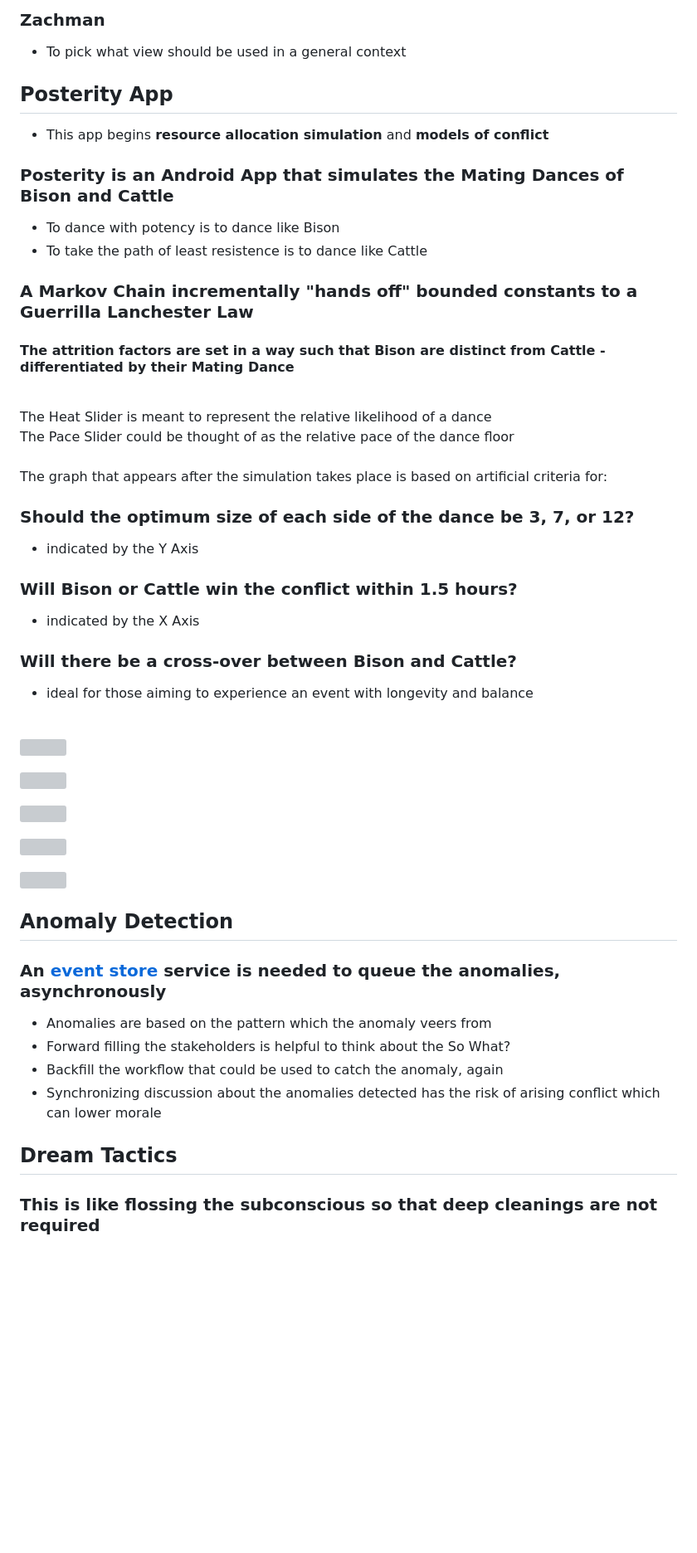
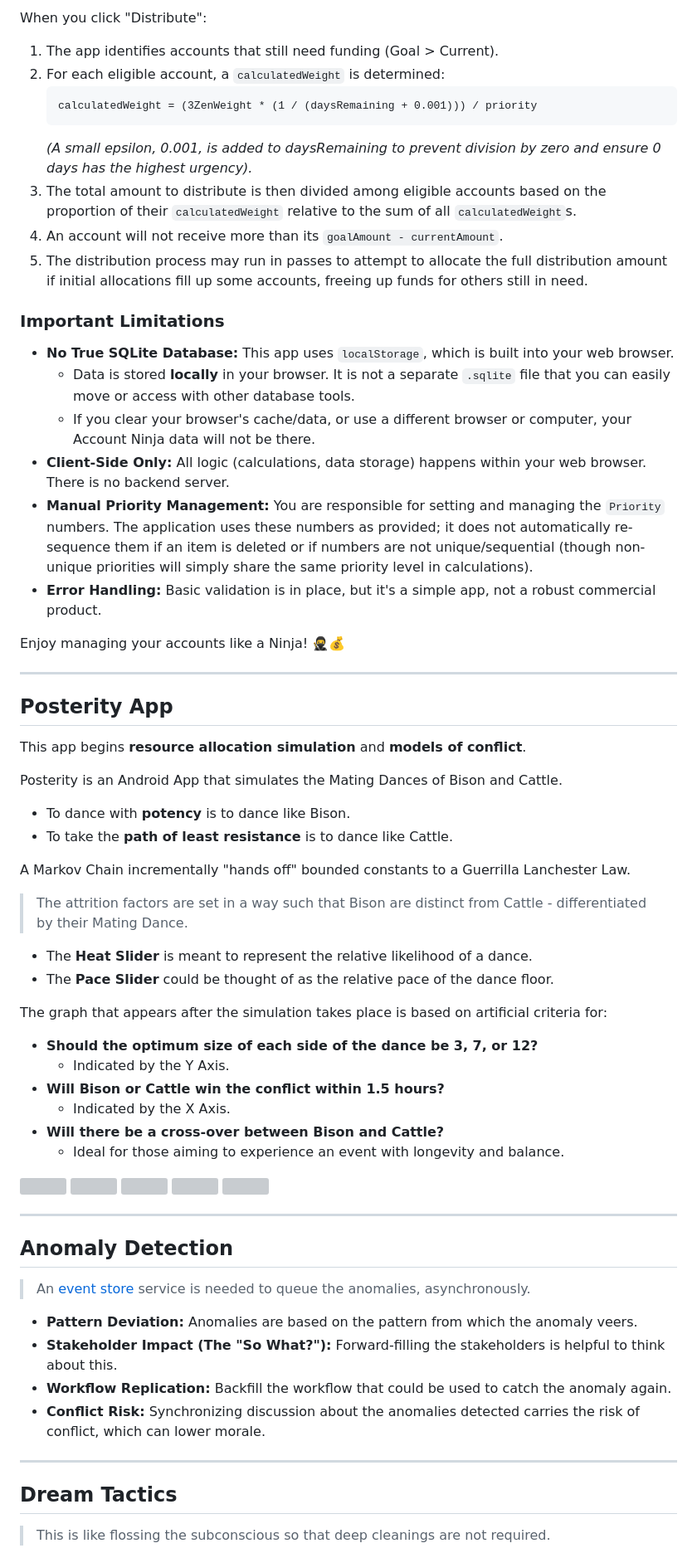
Before and after one commit to jeffy893/gurila.tools, a Markdown page: README.md, the part around one of its changes. Shown at 83% size. Drawn GitHub-style; blank space fills up the shorter version; grey boxes are pictures that could not be loaded.

Commit message:
Cleaned up the READMEs

````diff
--- a/README.md
+++ b/README.md
@@ -26,77 +61,82 @@ No one tool is fit for all jobs
 
-### Zachman
+When you click "Distribute":
+1.  The app identifies accounts that still need funding (Goal > Current).
+2.  For each eligible account, a `calculatedWeight` is determined:
+    ```
+    calculatedWeight = (3ZenWeight * (1 / (daysRemaining + 0.001))) / priority
+    ```
+    *(A small epsilon, 0.001, is added to daysRemaining to prevent division by zero and ensure 0 days has the highest urgency).*
+3.  The total amount to distribute is then divided among eligible accounts based on the proportion of their `calculatedWeight` relative to the sum of all `calculatedWeight`s.
+4.  An account will not receive more than its `goalAmount - currentAmount`.
+5.  The distribution process may run in passes to attempt to allocate the full distribution amount if initial allocations fill up some accounts, freeing up funds for others still in need.
 
-* To pick what view should be used in a general context
+### Important Limitations
 
+* **No True SQLite Database:** This app uses `localStorage`, which is built into your web browser.
+    * Data is stored **locally** in your browser. It is not a separate `.sqlite` file that you can easily move or access with other database tools.
+    * If you clear your browser's cache/data, or use a different browser or computer, your Account Ninja data will not be there.
+* **Client-Side Only:** All logic (calculations, data storage) happens within your web browser. There is no backend server.
+* **Manual Priority Management:** You are responsible for setting and managing the `Priority` numbers. The application uses these numbers as provided; it does not automatically re-sequence them if an item is deleted or if numbers are not unique/sequential (though non-unique priorities will simply share the same priority level in calculations).
+* **Error Handling:** Basic validation is in place, but it's a simple app, not a robust commercial product.
 
+Enjoy managing your accounts like a Ninja! 🥷💰
 
+---
 
 ## Posterity App
 
-- This app begins **resource allocation simulation** and **models of conflict**
+This app begins **resource allocation simulation** and **models of conflict**.
 
-### Posterity is an Android App that simulates the Mating Dances of Bison and Cattle<br>
+Posterity is an Android App that simulates the Mating Dances of Bison and Cattle.
+* To dance with **potency** is to dance like Bison.
+* To take the **path of least resistance** is to dance like Cattle.
 
-- To dance with potency is to dance like Bison
-- To take the path of least resistence is to dance like Cattle
+A Markov Chain incrementally "hands off" bounded constants to a Guerrilla Lanchester Law.
 
-### A Markov Chain incrementally "hands off" bounded constants to a Guerrilla Lanchester Law
-<h4>The attrition factors are set in a way such that Bison are distinct from Cattle - differentiated by their Mating Dance</h4><br>
-The Heat Slider is meant to represent the relative likelihood of a dance<br>
-The Pace Slider could be thought of as the relative pace of the dance floor<br>
-<br>
-The graph that appears after the simulation takes place is based on artificial criteria for:<br>
-<h3>Should the optimum size of each side of the dance be 3, 7, or 12?</h3>
+> The attrition factors are set in a way such that Bison are distinct from Cattle - differentiated by their Mating Dance.
 
-- indicated by the Y Axis
-<h3>Will Bison or Cattle win the conflict within 1.5 hours?</h3>
+* The **Heat Slider** is meant to represent the relative likelihood of a dance.
+* The **Pace Slider** could be thought of as the relative pace of the dance floor.
 
-- indicated by the X Axis
-<h3>Will there be a cross-over between Bison and Cattle?</h3>
+The graph that appears after the simulation takes place is based on artificial criteria for:
 
-- ideal for those aiming to experience an event with longevity and balance
-<br>
-
-
-
+* **Should the optimum size of each side of the dance be 3, 7, or 12?**
+    * Indicated by the Y Axis.
+* **Will Bison or Cattle win the conflict within 1.5 hours?**
+    * Indicated by the X Axis.
+* **Will there be a cross-over between Bison and Cattle?**
+    * Ideal for those aiming to experience an event with longevity and balance.
 
 <img src="https://user-images.githubusercontent.com/54923460/150920476-260fc2cd-37d7-43ba-8bdb-11eb921fe180.PNG"
      width="300"
      height="700" />
-
 <img src="https://user-images.githubusercontent.com/54923460/150920472-28c8ebf7-0419-416d-8b17-9b8f95e53c4f.PNG"
      width="300"
      height="700" />
-
 <img src="https://user-images.githubusercontent.com/54923460/150920477-0e738f5e-8884-4536-8185-3fd7be8e32d0.PNG"
      width="300"
      height="700" />
-
 <img src="https://user-images.githubusercontent.com/54923460/150920479-61b5e18b-96dc-430b-9e98-0a4f64050012.PNG"
      width="300"
      height="700" />
-
 <img src="https://user-images.githubusercontent.com/54923460/150920482-577c7cf5-7c11-4bfe-ad30-c77db4473e89.PNG"
      width="300"
      height="700" />
 
-
+---
 
 ## Anomaly Detection
 
-### An [event store](https://www.cortext.io/how-it-works) service is needed to queue the anomalies, asynchronously
+> An [event store](https://www.cortext.io/how-it-works) service is needed to queue the anomalies, asynchronously.
 
+* **Pattern Deviation:** Anomalies are based on the pattern from which the anomaly veers.
+* **Stakeholder Impact (The "So What?"):** Forward-filling the stakeholders is helpful to think about this.
+* **Workflow Replication:** Backfill the workflow that could be used to catch the anomaly again.
+* **Conflict Risk:** Synchronizing discussion about the anomalies detected carries the risk of conflict, which can lower morale.
 
-
-* Anomalies are based on the pattern which the anomaly veers from
-* Forward filling the stakeholders is helpful to think about the So What?
-* Backfill the workflow that could be used to catch the anomaly, again
-* Synchronizing discussion about the anomalies detected has the risk of arising conflict which can lower morale
-
-
-
+---
 
 ## Dream Tactics
 
-### This is like flossing the subconscious so that deep cleanings are not required
+> This is like flossing the subconscious so that deep cleanings are not required.
 
````
Also changed, not shown: other parts of README.md (+102 -71 lines).
